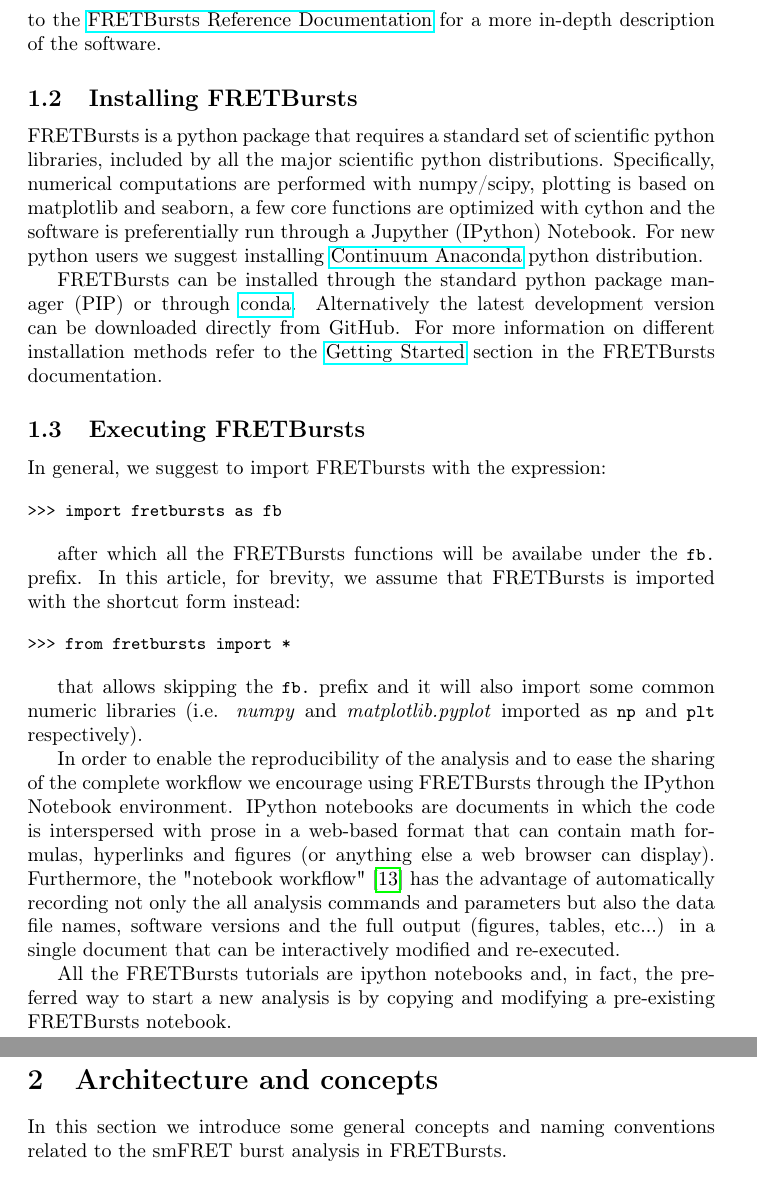
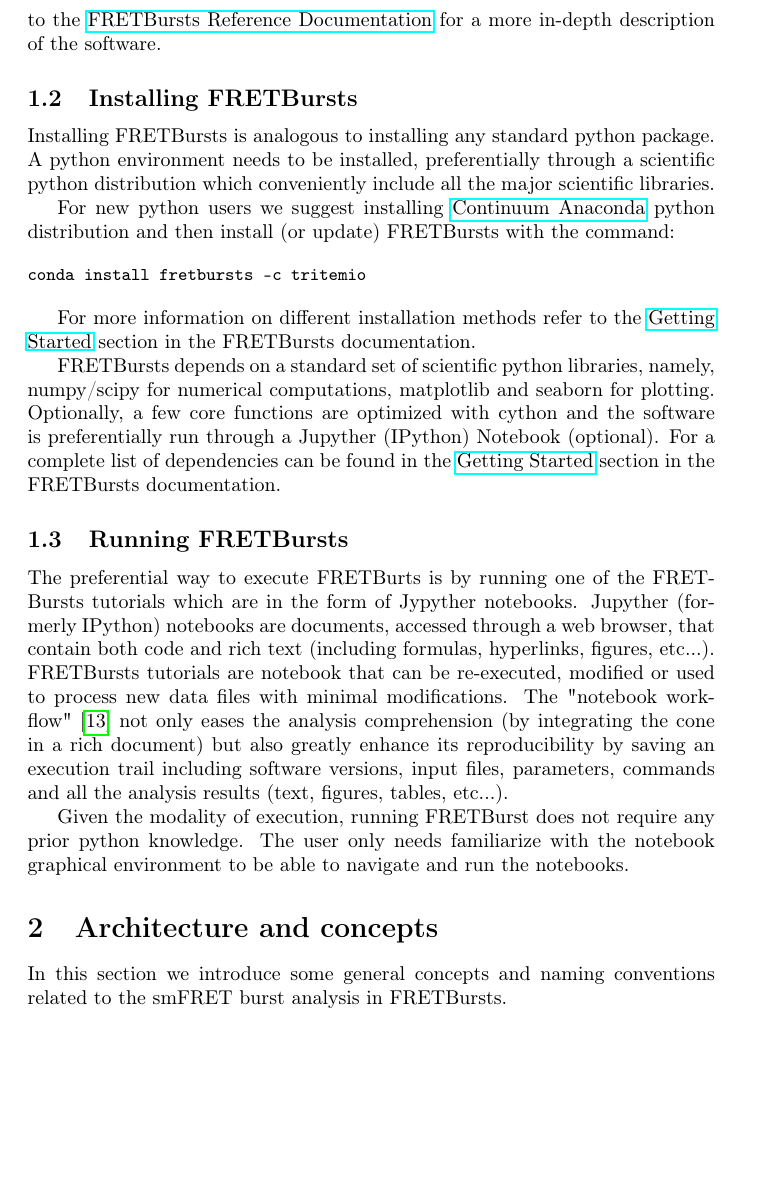
Before and after one commit to tritemio/fretbursts_paper, a LaTeX paper (main.tex, which reads Introduction.tex): two parts of pages 3 and 4 of 18 before the commit and part of page 3 of 18 after it, the two joined at a grey line, cut so that both start at the same text, the shorter picture padded with empty space. Compiled offline with pdfLaTeX.

Commit message:
edited Introduction.tex

```diff
--- a/Introduction.tex
+++ b/Introduction.tex
@@ -33,56 +33,46 @@ for a more in-depth description of the software.
 
 \subsection{Installing FRETBursts}
 \label{sec:install}
-FRETBursts is a python package that requires a standard set of scientific
-python libraries, included by all the major scientific python
-distributions.
-Specifically, numerical computations are performed with numpy/scipy,
-plotting is based on matplotlib and seaborn, a few core functions are
-optimized with cython and the software is preferentially run through
-a Jupyther (IPython) Notebook.
+Installing FRETBursts is analogous to installing any standard python
+package. A python environment needs to be installed, preferentially
+through a scientific python distribution which conveniently include
+all the major scientific libraries.
+
 For new python users we suggest installing
 \href{https://store.continuum.io/cshop/anaconda/}{Continuum Anaconda}
-python distribution.
+python distribution and then install (or update) FRETBursts with the command:
 
-FRETBursts can be installed through the standard python package manager (PIP)
-or through \href{http://conda.pydata.org/docs/}{conda}.
-Alternatively the latest development version can be downloaded directly
-from GitHub. For more information on different installation methods refer to the
+\begin{verbatim}
+conda install fretbursts -c tritemio
+\end{verbatim}
+
+For more information on different installation methods refer to the
 \href{http://fretbursts.readthedocs.org/en/latest/getting_started.html}{Getting Started}
 section in the FRETBursts documentation.
 
-\subsection{Executing FRETBursts}
-\label{sec:import}
-In general, we suggest to import FRETbursts with the expression:
+FRETBursts depends on a standard set of scientific
+python libraries, namely, numpy/scipy for numerical computations,
+matplotlib and seaborn for plotting. Optionally, a few core functions are
+optimized with cython and the software is preferentially run through
+a Jupyther (IPython) Notebook (optional).
+For a complete list of dependencies can be found in the
+\href{http://fretbursts.readthedocs.org/en/latest/getting_started.html}{Getting Started}
+section in the FRETBursts documentation.
 
-\begin{verbatim}
->>> import fretbursts as fb
-\end{verbatim}
+\subsection{Running FRETBursts}
+The preferential way to execute FRETBurts is by running one of the
+FRETBursts tutorials which are in the form of Jypyther notebooks.
+Jupyther (formerly IPython) notebooks are documents,
+accessed through a web browser, that contain both code and
+rich text (including formulas, hyperlinks, figures, etc...).
+FRETBursts tutorials are notebook that can be re-executed,
+modified or used to process new data files with minimal modifications.
+The "notebook workflow"\cite{Shen_2014} not only eases
+the analysis comprehension (by integrating the cone in a rich document)
+but also greatly enhance its reproducibility by saving an execution trail
+including software versions, input files, parameters, commands and all
+the analysis results (text, figures, tables, etc...).
 
-after which all the FRETBursts functions will be availabe under the \verb|fb.|
-prefix. In this article, for brevity, we assume that FRETBursts is imported
-with the shortcut form instead:
-
-\begin{verbatim}
->>> from fretbursts import *
-\end{verbatim}
-
-that allows skipping the \verb|fb.| prefix and it will also import some common
-numeric libraries (i.e. \textit{numpy} and \textit{matplotlib.pyplot}
-imported as \verb|np| and \verb|plt| respectively).
-
-In order to enable the reproducibility of the analysis and to ease
-the sharing of the complete workflow we encourage using FRETBursts through
-the IPython Notebook environment.
-IPython notebooks are documents in which the code is interspersed with
-prose in a web-based format that can contain math formulas, hyperlinks
-and figures (or anything else a web browser can display).
-Furthermore, the "notebook workflow"\cite{Shen_2014} has the advantage
-of automatically recording not only the all analysis commands and parameters
-but also the data file names, software versions and the full output
-(figures, tables, etc...) in a single document that can be interactively
-modified and re-executed.
-
-All the FRETBursts tutorials are
-ipython notebooks and, in fact, the preferred way to start a new analysis is by
-copying and modifying a pre-existing FRETBursts notebook.
+Given the modality of execution, running FRETBurst does not require
+any prior python knowledge. The user only needs familiarize with the
+notebook graphical environment to be able to navigate and run the notebooks.
```
